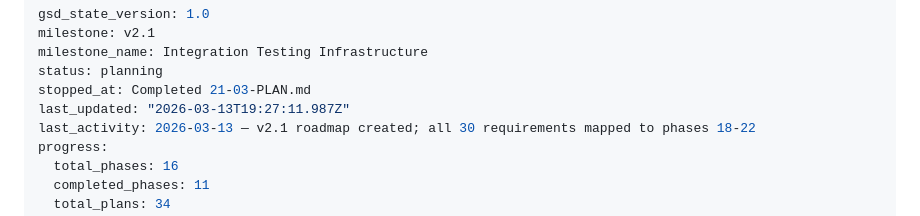
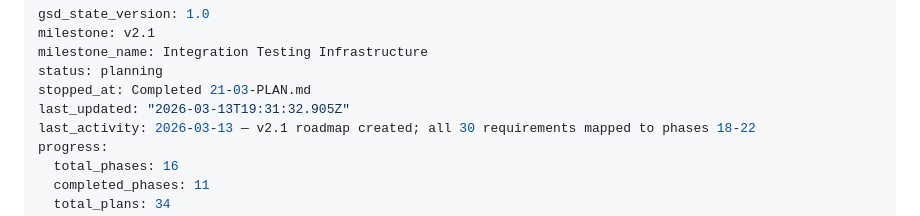
Before and after one commit to prodnull/unix-oidc, a Markdown page: .planning/STATE.md, the part around the change. GitHub-like rendering.

```diff
--- a/.planning/STATE.md
+++ b/.planning/STATE.md
@@ -4,7 +4,7 @@ milestone: v2.1
 milestone_name: Integration Testing Infrastructure
 status: planning
 stopped_at: Completed 21-03-PLAN.md
-last_updated: "2026-03-13T19:27:11.987Z"
+last_updated: "2026-03-13T19:31:32.905Z"
 last_activity: 2026-03-13 — v2.1 roadmap created; all 30 requirements mapped to phases 18-22
 progress:
   total_phases: 16
```
Also changed, not shown: .planning/ROADMAP.md (+1 -1 lines), 1 other file.
